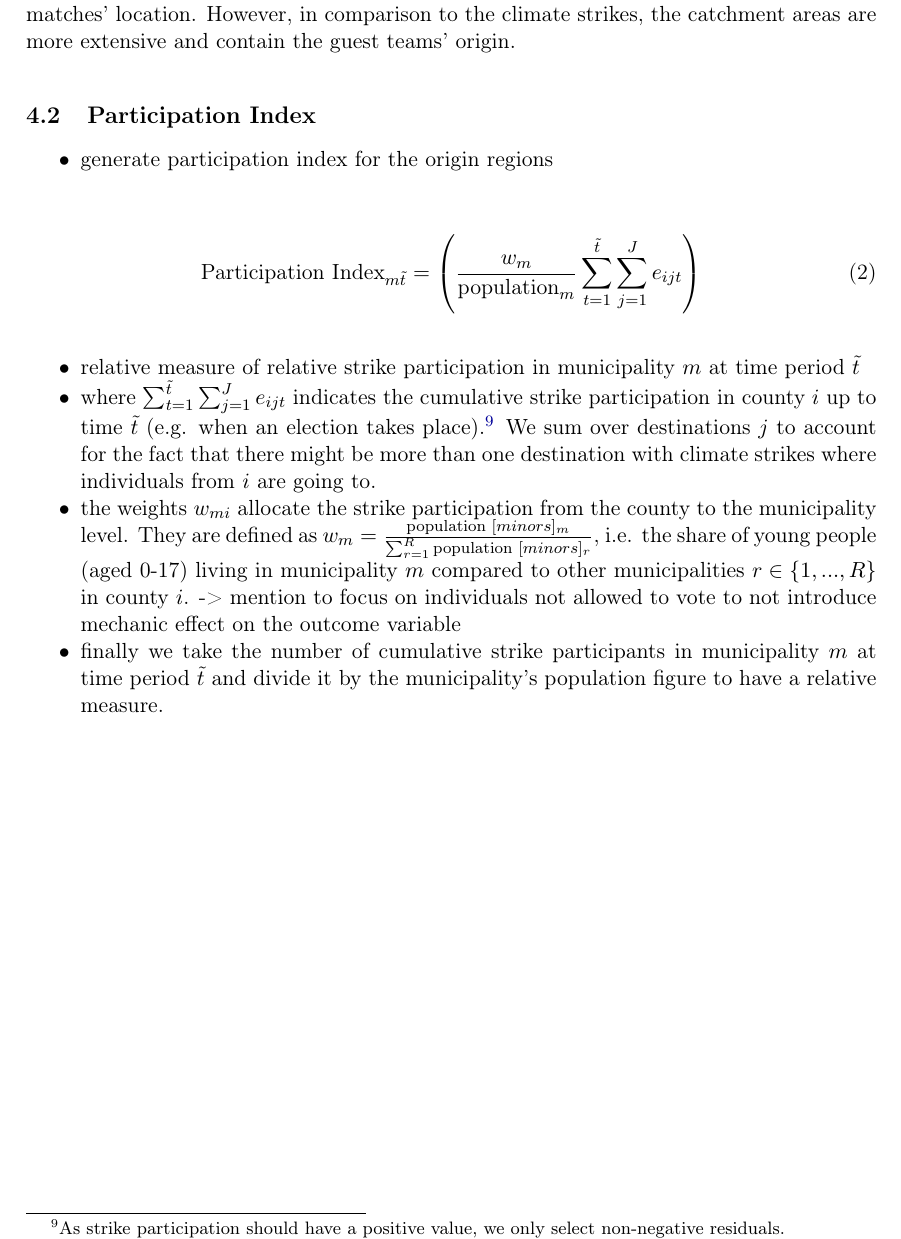
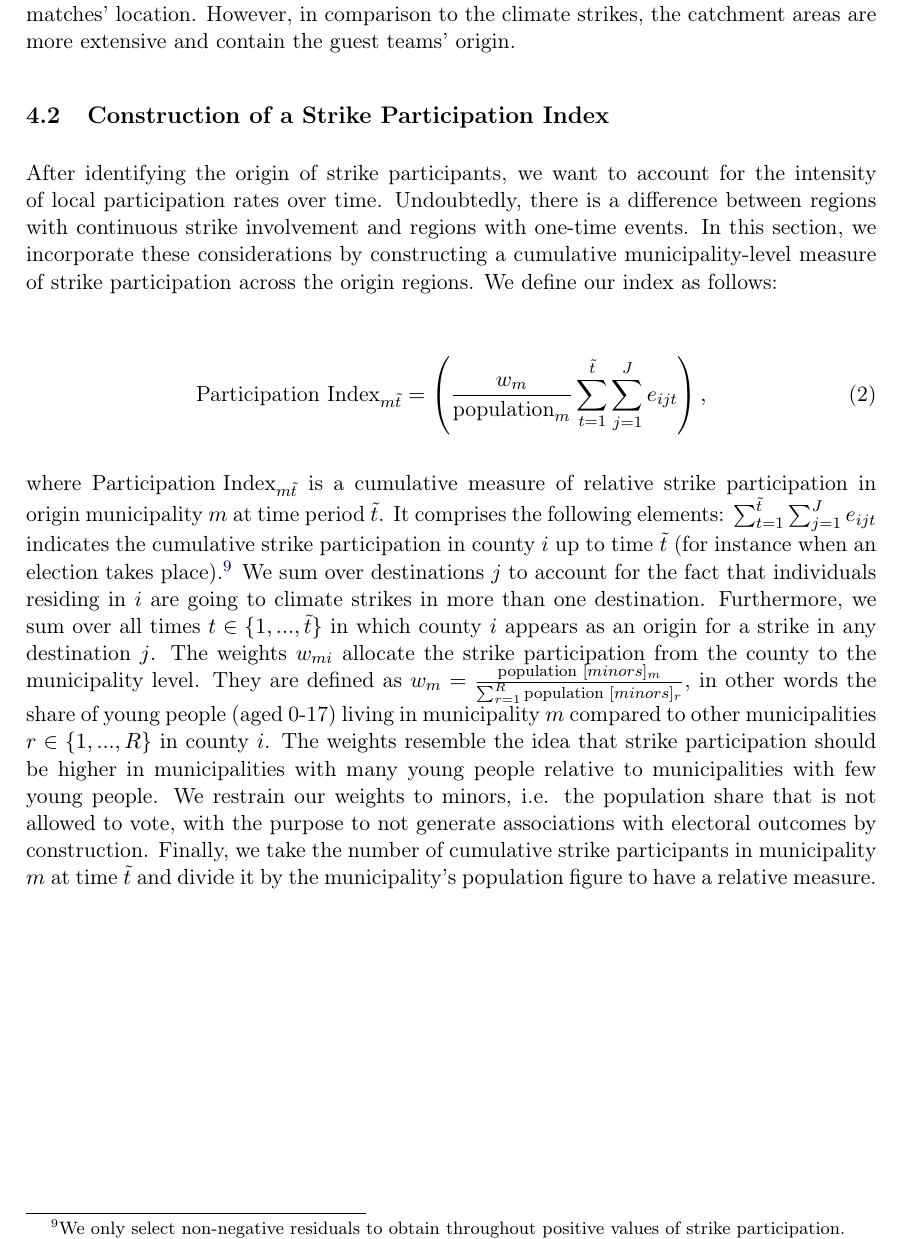
Before and after one commit to MarcFabel/greta-thunberg-consumption, a LaTeX document (TeX/_paper/greta_cons_paper.tex, which reads TeX/_paper/parts/greta_cons_body.tex): part of page 14 of 29, cut so that both start at the same text. Compiled offline with pdfLaTeX; a missing bibliography style is replaced by a similar one.

Commit message:
empirical section: strike participation index

```diff
--- a/TeX/_paper/parts/greta_cons_body.tex
+++ b/TeX/_paper/parts/greta_cons_body.tex
@@ -353,21 +353,19 @@ As a further check, we validate our approach to identify the origin of people at
 
 
 % PATRICIPATION INDEX %--------------------------------------------------------------------
-\subsection{Participation Index}
+\subsection{Construction of a Strike Participation Index}
 
-\begin{itemize}
-	\item generate participation index for the origin regions
-\end{itemize}
+After identifying the origin of strike participants, we want to account for the intensity of local participation rates over time. Undoubtedly, there is a difference between regions with continuous strike involvement and regions with one-time events. In this section, we incorporate these considerations by constructing a cumulative municipality-level measure of strike participation across the origin regions. We define our index as follows:
+
+
 \begin{align}
-	\text{Participation Index}_{m\tilde{t}} = \left( \frac{w_{m}}{\text{population}_{m}} \sum\limits_{t=1}^{\tilde{t}}\sum\limits_{j=1}^{J} e_{ijt}\right) \label{eq_greta_cons:participation_index}
+	\text{Participation Index}_{m\tilde{t}} = \left( \frac{w_{m}}{\text{population}_{m}} \sum\limits_{t=1}^{\tilde{t}}\sum\limits_{j=1}^{J} e_{ijt}\right), \label{eq_greta_cons:participation_index}
 \end{align}
 
-\begin{itemize}
-	\item relative measure of relative strike participation in municipality $m$ at time period $\tilde{t}$
-	\item where $\sum_{t=1}^{\tilde{t}}\sum_{j=1}^{J} e_{ijt}$ indicates the cumulative strike participation in county $i$ up to time $\tilde{t}$ (e.g. when an election takes place).\footnote{As strike participation should have a positive value, we only select non-negative residuals.} We sum over destinations $j$ to account for the fact that there might be more than one destination with climate strikes where individuals from $i$ are going to.
-	\item the weights $w_{mi}$ allocate the strike participation from the county to the municipality level. They are defined as $w_m=\tfrac{\text{population }[minors]_m}{\sum_{r=1}^{R}\text{population }[minors]_r}$, i.e. the share of young people (aged 0-17) living in municipality $m$ compared to other municipalities $r\in\{1,...,R\}$ in county $i$. -> mention to focus on individuals not allowed to vote to not introduce mechanic effect on the outcome variable
-	\item finally we take the number of cumulative strike participants in municipality $m$ at time period $\tilde{t}$ and divide it by the municipality's population figure to have a relative measure.
-\end{itemize}
+
+where $\text{Participation Index}_{m\tilde{t}}$ is a cumulative measure of relative strike participation in origin municipality $m$ at time period $\tilde{t}$. It comprises the following elements: $\sum_{t=1}^{\tilde{t}}\sum_{j=1}^{J} e_{ijt}$ indicates the cumulative strike participation in county $i$ up to time $\tilde{t}$ (for instance when an election takes place).\footnote{We only select non-negative residuals to obtain throughout positive values of strike participation.} We sum over destinations $j$ to account for the fact that individuals residing in $i$ are going to climate strikes in more than one destination. Furthermore, we sum over all times $t\in\{1,...,\tilde{t}\}$ in which county $i$ appears as an origin for a strike in any destination $j$. The weights $w_{mi}$ allocate the strike participation from the county to the municipality level. They are defined as $w_m=\tfrac{\text{population }[minors]_m}{\sum_{r=1}^{R}\text{population }[minors]_r}$, in other words the share of young people (aged 0-17) living in municipality $m$ compared to other municipalities $r\in\{1,...,R\}$ in county $i$. The weights resemble the idea that strike participation should be higher in municipalities with many young people relative to municipalities with few young people. We restrain our weights to minors, i.e. the population share that is not allowed to vote, with the purpose to not generate associations with electoral outcomes by construction. Finally, we take the number of cumulative strike participants in municipality $m$ at time $\tilde{t}$ and divide it by the municipality's population figure to have a relative measure.
+
+
 
 
 
```
